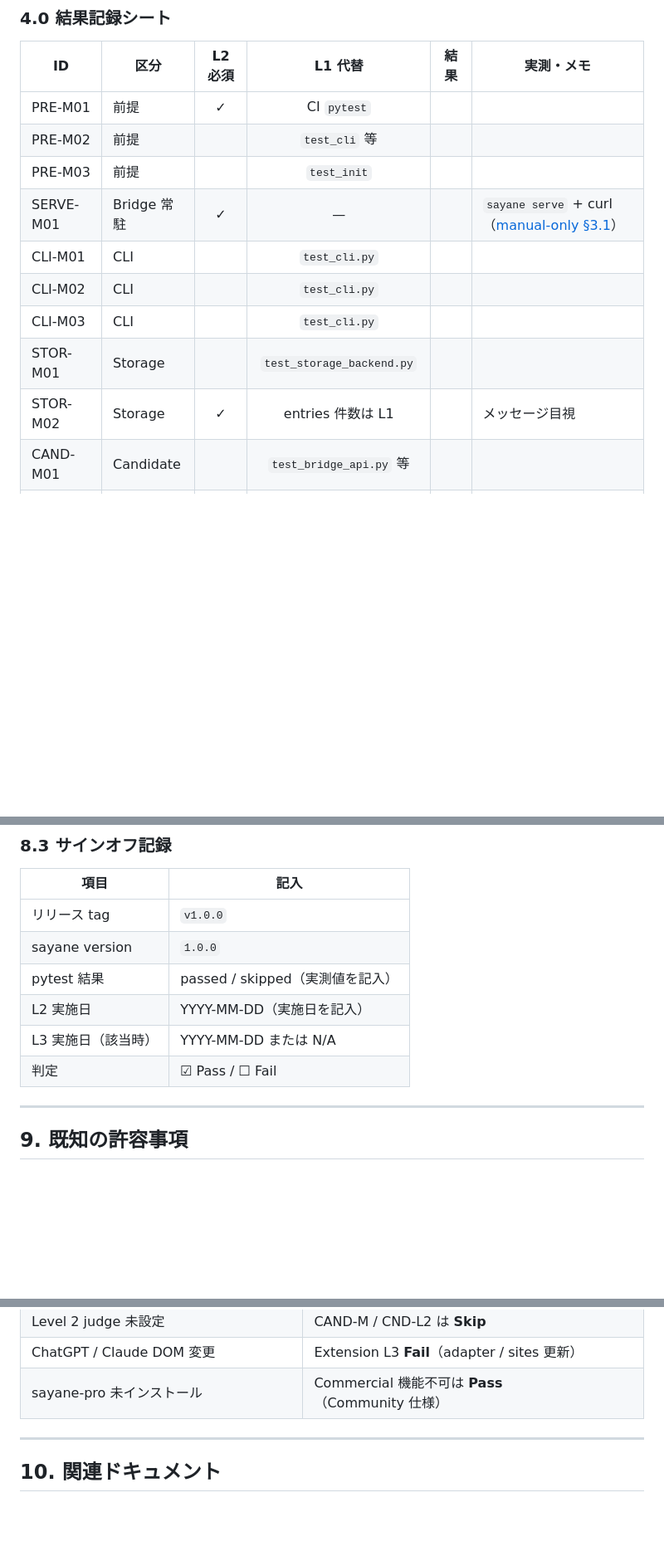
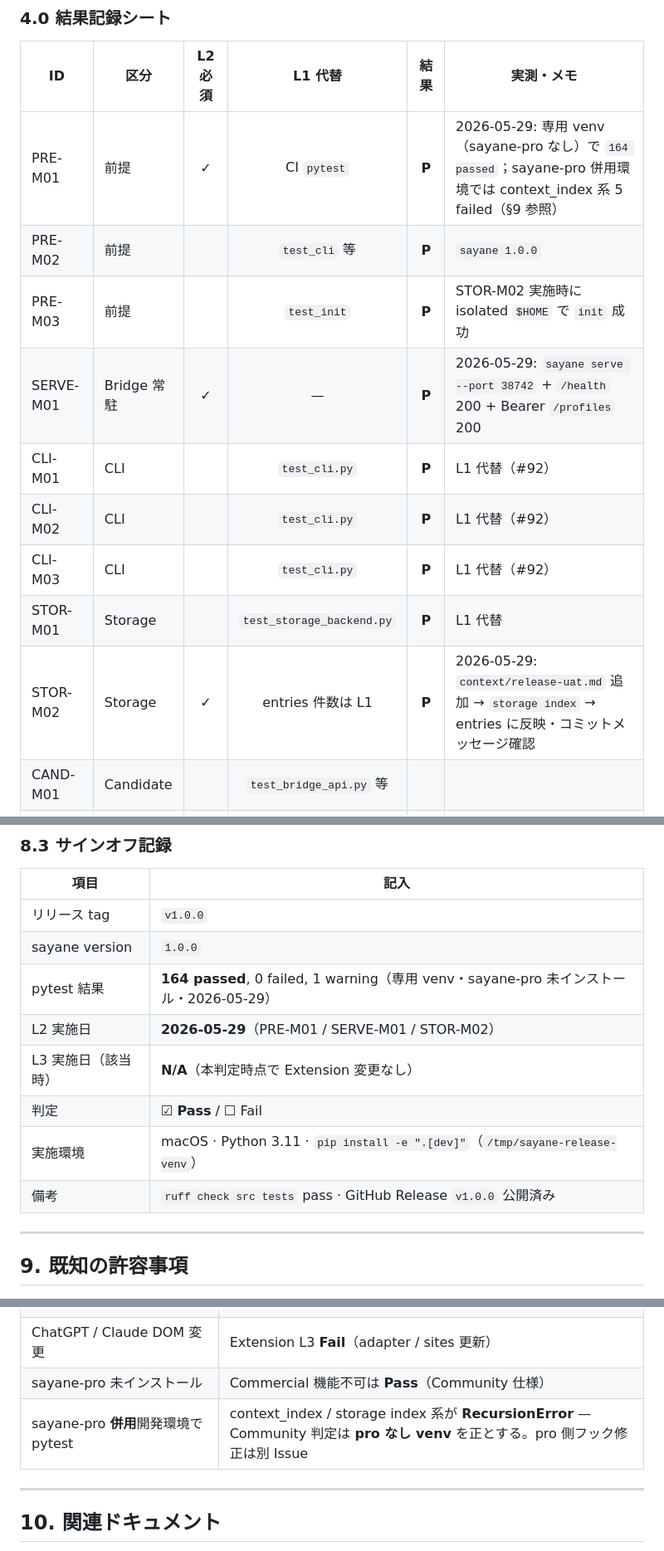
Before and after one commit to zyx-corporation/sayane, a Markdown page: docs/acceptance-spec.md, 3 parts joined by grey strips. Shown at 83% size. Rendered like a GitHub page; blank space fills up the shorter version.

Commit message:
docs: record Community v1.0.0 release acceptance sign-off
Document L1/L2 release judgment results (pytest, Bridge smoke, storage index) and Pass verdict for v1.0.0 in acceptance-spec.

Co-authored-by: Cursor <cursoragent@cursor.com>

```diff
--- a/docs/acceptance-spec.md
+++ b/docs/acceptance-spec.md
@@ -160,15 +160,15 @@ Community Edition が **保証する** 機能境界。詳細操作は各マニ
 
 | ID | 区分 | L2 必須 | L1 代替 | 結果 | 実測・メモ |
 |----|------|:-------:|:-------:|:----:|------------|
-| PRE-M01 | 前提 | ✓ | CI `pytest` | | |
-| PRE-M02 | 前提 | | `test_cli` 等 | | |
-| PRE-M03 | 前提 | | `test_init` | | |
-| SERVE-M01 | Bridge 常駐 | ✓ | — | | `sayane serve` + curl（[manual-only §3.1](acceptance-manual-only.md)） |
-| CLI-M01 | CLI | | `test_cli.py` | | |
-| CLI-M02 | CLI | | `test_cli.py` | | |
-| CLI-M03 | CLI | | `test_cli.py` | | |
-| STOR-M01 | Storage | | `test_storage_backend.py` | | |
-| STOR-M02 | Storage | ✓ | entries 件数は L1 | | メッセージ目視 |
+| PRE-M01 | 前提 | ✓ | CI `pytest` | **P** | 2026-05-29: 専用 venv（sayane-pro なし）で `164 passed`；sayane-pro 併用環境では context_index 系 5 failed（§9 参照） |
+| PRE-M02 | 前提 | | `test_cli` 等 | **P** | `sayane 1.0.0` |
+| PRE-M03 | 前提 | | `test_init` | **P** | STOR-M02 実施時に isolated `$HOME` で `init` 成功 |
+| SERVE-M01 | Bridge 常駐 | ✓ | — | **P** | 2026-05-29: `sayane serve --port 38742` + `/health` 200 + Bearer `/profiles` 200 |
+| CLI-M01 | CLI | | `test_cli.py` | **P** | L1 代替（#92） |
+| CLI-M02 | CLI | | `test_cli.py` | **P** | L1 代替（#92） |
+| CLI-M03 | CLI | | `test_cli.py` | **P** | L1 代替（#92） |
+| STOR-M01 | Storage | | `test_storage_backend.py` | **P** | L1 代替 |
+| STOR-M02 | Storage | ✓ | entries 件数は L1 | **P** | 2026-05-29: `context/release-uat.md` 追加 → `storage index` → entries に反映・コミットメッセージ確認 |
 | CAND-M01 | Candidate | | `test_bridge_api.py` 等 | | |
 | CAND-M02 | Candidate | | `test_acceptance_cli.py` 等 | | |
 | CAND-M03 | Candidate | | `test_acceptance_cli.py` | | 任意 |
@@ -330,10 +330,12 @@ OSS 契約は sayane 側で定義し、Commercial Edition は **同一 IF** で
 |------|------|
 | リリース tag | `v1.0.0` |
 | sayane version | `1.0.0` |
-| pytest 結果 | passed / skipped（実測値を記入） |
-| L2 実施日 | YYYY-MM-DD（実施日を記入） |
-| L3 実施日（該当時） | YYYY-MM-DD または N/A |
-| 判定 | ☑ Pass / ☐ Fail |
+| pytest 結果 | **164 passed**, 0 failed, 1 warning（専用 venv・sayane-pro 未インストール・2026-05-29） |
+| L2 実施日 | **2026-05-29**（PRE-M01 / SERVE-M01 / STOR-M02） |
+| L3 実施日（該当時） | **N/A**（本判定時点で Extension 変更なし） |
+| 判定 | ☑ **Pass** / ☐ Fail |
+| 実施環境 | macOS · Python 3.11 · `pip install -e ".[dev]"`（`/tmp/sayane-release-venv`） |
+| 備考 | `ruff check src tests` pass · GitHub Release `v1.0.0` 公開済み |
 
 ---
 
@@ -345,6 +347,7 @@ OSS 契約は sayane 側で定義し、Commercial Edition は **同一 IF** で
 | Level 2 judge 未設定 | CAND-M / CND-L2 は **Skip** |
 | ChatGPT / Claude DOM 変更 | Extension L3 **Fail**（adapter / sites 更新） |
 | sayane-pro 未インストール | Commercial 機能不可は **Pass**（Community 仕様） |
+| sayane-pro **併用**開発環境で pytest | context_index / storage index 系が **RecursionError** — Community 判定は **pro なし venv** を正とする。pro 側フック修正は別 Issue |
 
 ---
 
```
Also changed, not shown: other parts of docs/acceptance-spec.md (+1 -0 lines).
